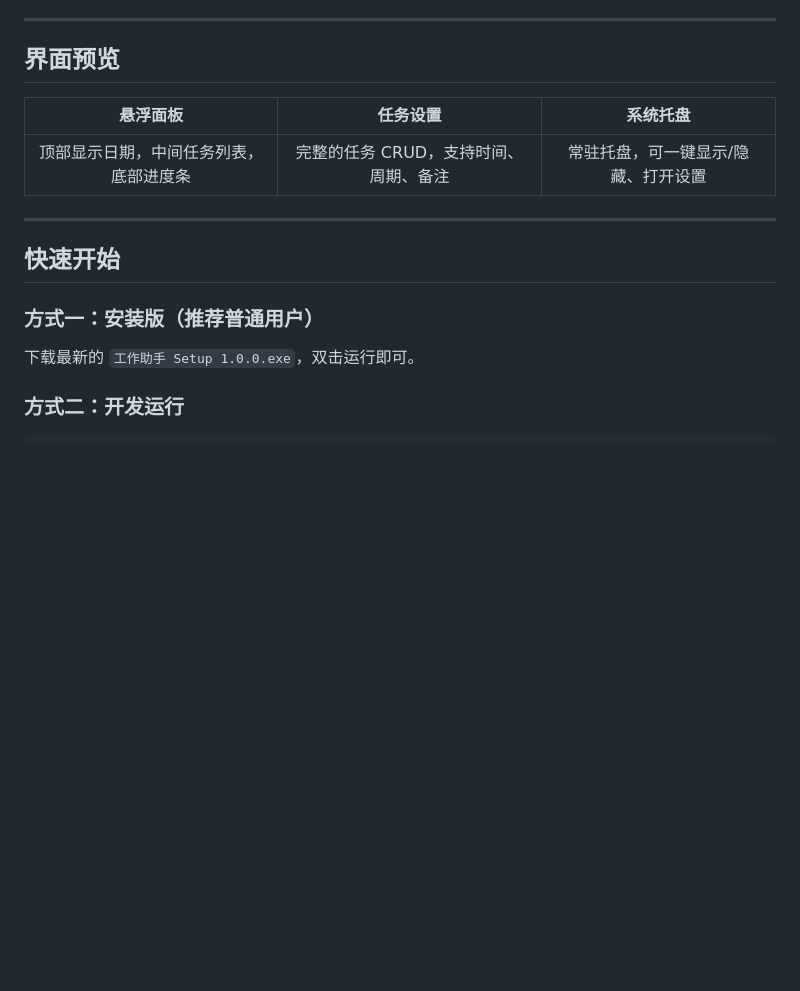
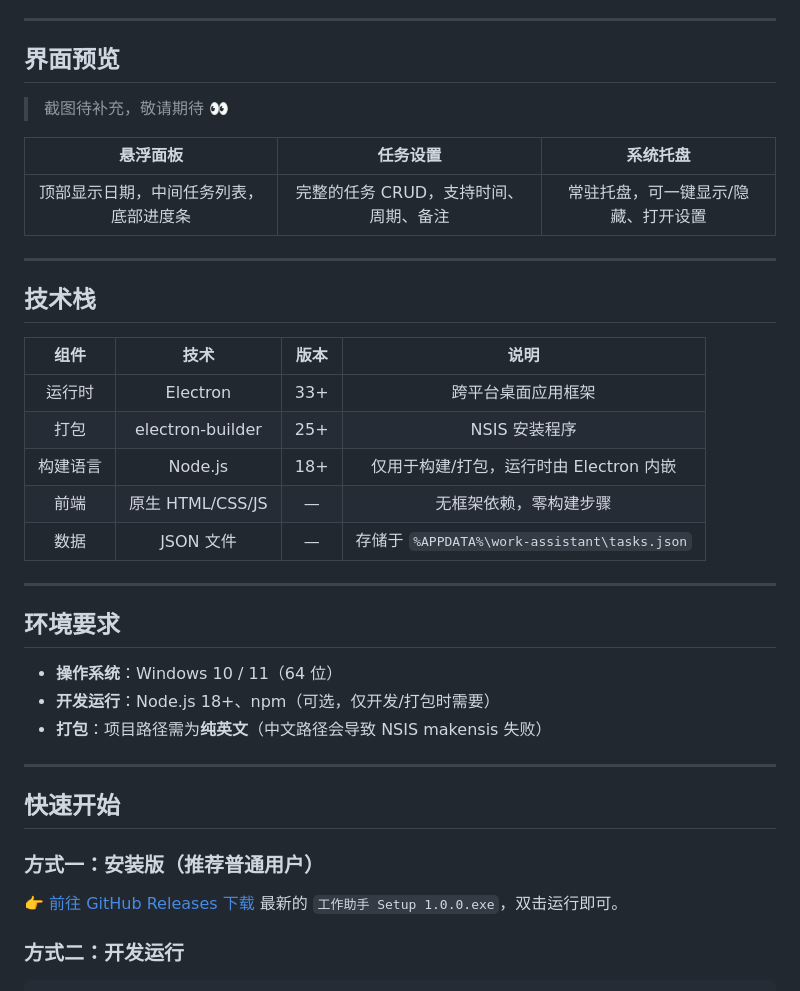
Before and after one commit to jackie251818/work-assistant, a Markdown page: README.md, the part around one of its changes. Rendered like a GitHub page; blank space fills up the shorter version.

```diff
--- a/README.md
+++ b/README.md
@@ -24,9 +26,31 @@
 
 ## 界面预览
 
+> 截图待补充，敬请期待 👀
+
 | 悬浮面板 | 任务设置 | 系统托盘 |
 | :---: | :---: | :---: |
 | 顶部显示日期，中间任务列表，底部进度条 | 完整的任务 CRUD，支持时间、周期、备注 | 常驻托盘，可一键显示/隐藏、打开设置 |
+
+---
+
+## 技术栈
+
+| 组件 | 技术 | 版本 | 说明 |
+| :---: | :---: | :---: | :---: |
+| 运行时 | Electron | 33+ | 跨平台桌面应用框架 |
+| 打包 | electron-builder | 25+ | NSIS 安装程序 |
+| 构建语言 | Node.js | 18+ | 仅用于构建/打包，运行时由 Electron 内嵌 |
+| 前端 | 原生 HTML/CSS/JS | — | 无框架依赖，零构建步骤 |
+| 数据 | JSON 文件 | — | 存储于 `%APPDATA%\work-assistant\tasks.json` |
+
+---
+
+## 环境要求
+
+- **操作系统**：Windows 10 / 11（64 位）
+- **开发运行**：Node.js 18+、npm（可选，仅开发/打包时需要）
+- **打包**：项目路径需为**纯英文**（中文路径会导致 NSIS makensis 失败）
 
 ---
 
@@ -34,7 +58,7 @@
 
 ### 方式一：安装版（推荐普通用户）
 
-下载最新的 `工作助手 Setup 1.0.0.exe`，双击运行即可。
+👉 [前往 GitHub Releases 下载](https://github.com/jackie251818/work-assistant/releases/latest) 最新的 `工作助手 Setup 1.0.0.exe`，双击运行即可。
 
 ### 方式二：开发运行
 
```
Also changed, not shown: other parts of README.md (+48 -0 lines).
